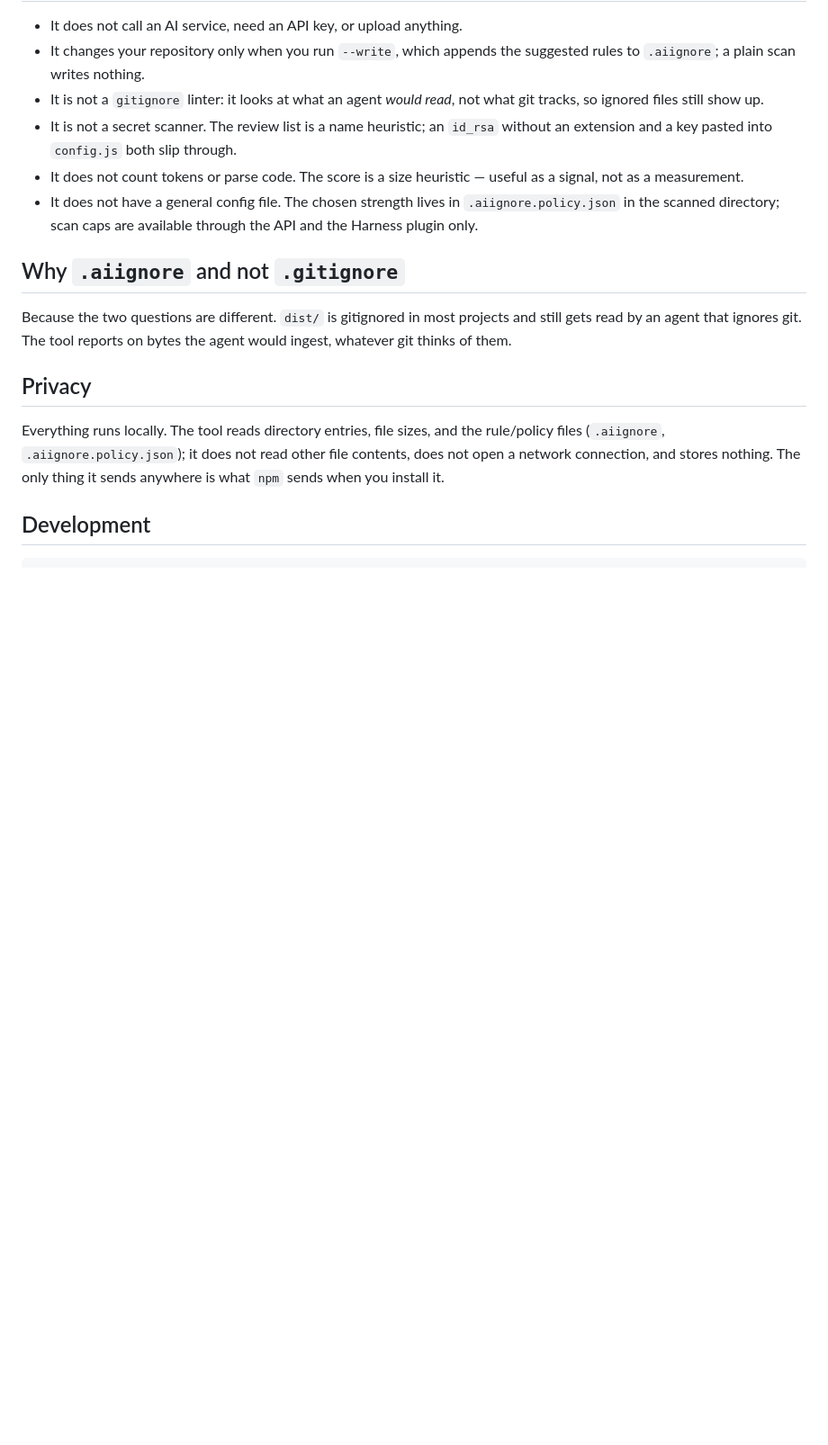
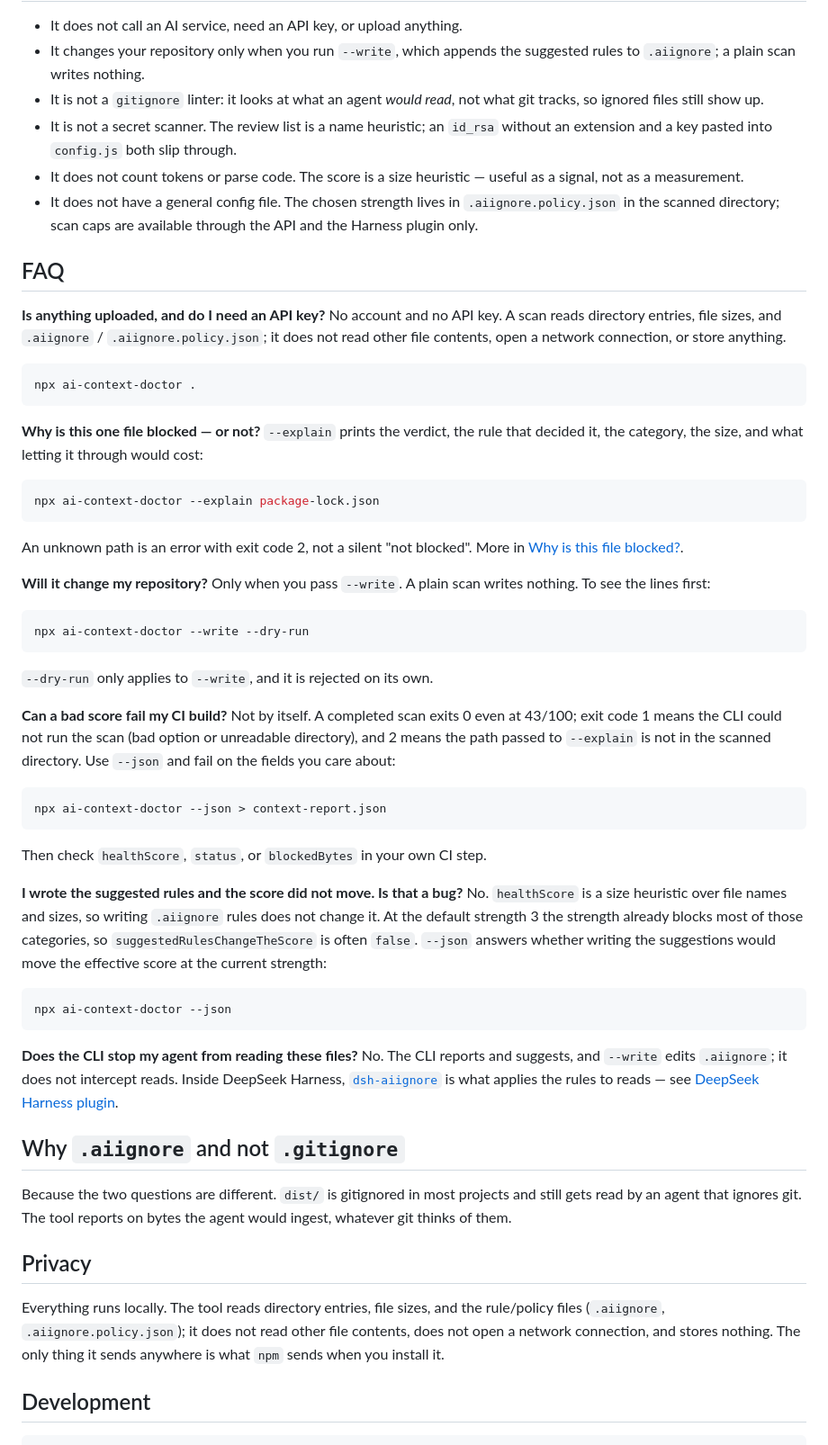
Before and after one commit to WJDdidi-1/ai-context-doctor, a Markdown page: README.md, the part around the change. Shown at 90% size. Rendered like a GitHub page; blank space fills up the shorter version.

Commit message:
[growth] readme:faq: the README has no faq section (#219)
Task: task-a710bfbdcb

````diff
--- a/README.md
+++ b/README.md
@@ -297,6 +297,52 @@ repository's own plugin is released with.
 - It does not count tokens or parse code. The score is a size heuristic — useful as a signal, not as a measurement.
 - It does not have a general config file. The chosen strength lives in `.aiignore.policy.json` in the scanned directory; scan caps are available through the API and the Harness plugin only.
 
+## FAQ
+
+**Is anything uploaded, and do I need an API key?**
+No account and no API key. A scan reads directory entries, file sizes, and `.aiignore` / `.aiignore.policy.json`; it does not read other file contents, open a network connection, or store anything.
+
+```bash
+npx ai-context-doctor .
+```
+
+**Why is this one file blocked — or not?**
+`--explain` prints the verdict, the rule that decided it, the category, the size, and what letting it through would cost:
+
+```bash
+npx ai-context-doctor --explain package-lock.json
+```
+
+An unknown path is an error with exit code 2, not a silent "not blocked". More in [Why is this file blocked?](#why-is-this-file-blocked).
+
+**Will it change my repository?**
+Only when you pass `--write`. A plain scan writes nothing. To see the lines first:
+
+```bash
+npx ai-context-doctor --write --dry-run
+```
+
+`--dry-run` only applies to `--write`, and it is rejected on its own.
+
+**Can a bad score fail my CI build?**
+Not by itself. A completed scan exits 0 even at 43/100; exit code 1 means the CLI could not run the scan (bad option or unreadable directory), and 2 means the path passed to `--explain` is not in the scanned directory. Use `--json` and fail on the fields you care about:
+
+```bash
+npx ai-context-doctor --json > context-report.json
+```
+
+Then check `healthScore`, `status`, or `blockedBytes` in your own CI step.
+
+**I wrote the suggested rules and the score did not move. Is that a bug?**
+No. `healthScore` is a size heuristic over file names and sizes, so writing `.aiignore` rules does not change it. At the default strength 3 the strength already blocks most of those categories, so `suggestedRulesChangeTheScore` is often `false`. `--json` answers whether writing the suggestions would move the effective score at the current strength:
+
+```bash
+npx ai-context-doctor --json
+```
+
+**Does the CLI stop my agent from reading these files?**
+No. The CLI reports and suggests, and `--write` edits `.aiignore`; it does not intercept reads. Inside DeepSeek Harness, [`dsh-aiignore`](https://www.npmjs.com/package/dsh-aiignore) is what applies the rules to reads — see [DeepSeek Harness plugin](#deepseek-harness-plugin).
+
 ## Why `.aiignore` and not `.gitignore`
 
 Because the two questions are different. `dist/` is gitignored in most projects and still gets read by an agent that ignores git. The tool reports on bytes the agent would ingest, whatever git thinks of them.
````
Also changed, not shown: docs/README.zh-CN.md (+46 -0 lines).
